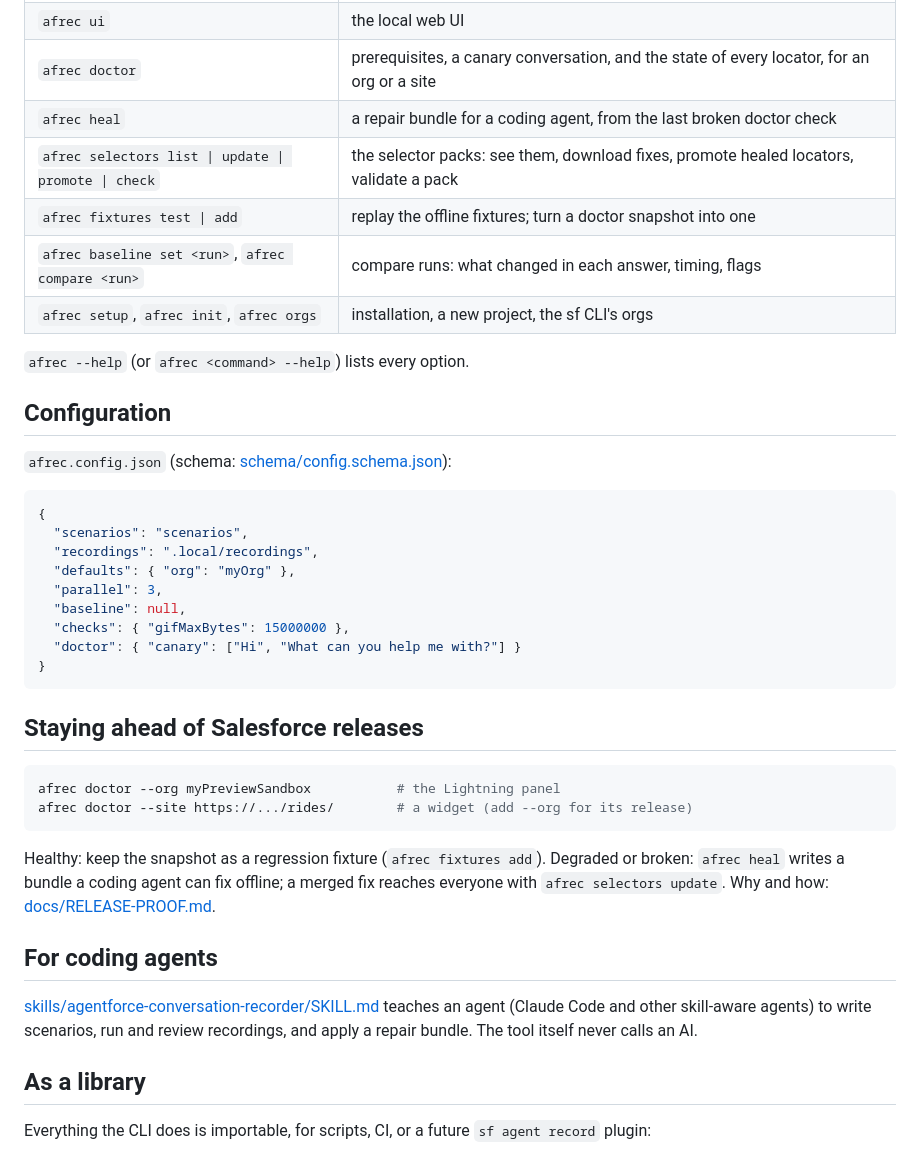
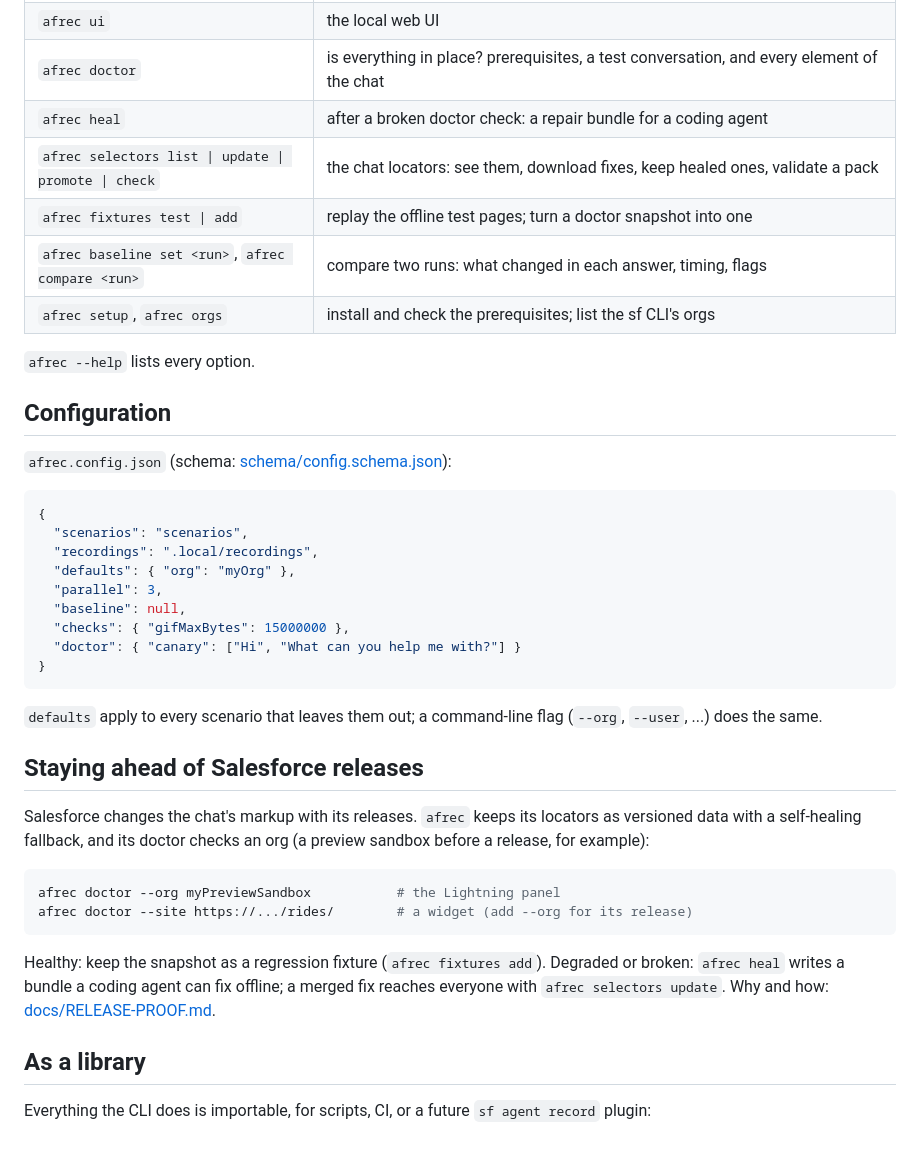
Before and after one commit to tprouvot/agentforce-conversation-recorder, a Markdown page: README.md, the part around one of its changes. Drawn GitHub-style.

````diff
--- a/README.md
+++ b/README.md
@@ -100,12 +136,12 @@ Through the sf CLI, never by typing passwords:
 | `afrec ui` | the local web UI |
-| `afrec doctor` | prerequisites, a canary conversation, and the state of every locator, for an org or a site |
-| `afrec heal` | a repair bundle for a coding agent, from the last broken doctor check |
-| `afrec selectors list \| update \| promote \| check` | the selector packs: see them, download fixes, promote healed locators, validate a pack |
-| `afrec fixtures test \| add` | replay the offline fixtures; turn a doctor snapshot into one |
-| `afrec baseline set <run>`, `afrec compare <run>` | compare runs: what changed in each answer, timing, flags |
-| `afrec setup`, `afrec init`, `afrec orgs` | installation, a new project, the sf CLI's orgs |
+| `afrec doctor` | is everything in place? prerequisites, a test conversation, and every element of the chat |
+| `afrec heal` | after a broken doctor check: a repair bundle for a coding agent |
+| `afrec selectors list \| update \| promote \| check` | the chat locators: see them, download fixes, keep healed ones, validate a pack |
+| `afrec fixtures test \| add` | replay the offline test pages; turn a doctor snapshot into one |
+| `afrec baseline set <run>`, `afrec compare <run>` | compare two runs: what changed in each answer, timing, flags |
+| `afrec setup`, `afrec orgs` | install and check the prerequisites; list the sf CLI's orgs |
 
-`afrec --help` (or `afrec <command> --help`) lists every option.
+`afrec --help` lists every option.
 
 ## Configuration
 
@@ -123,7 +159,12 @@ Through the sf CLI, never by typing passwords:
 }
 ```
 
+`defaults` apply to every scenario that leaves them out; a command-line flag (`--org`, `--user`, ...) does the same.
+
 ## Staying ahead of Salesforce releases
+
+Salesforce changes the chat's markup with its releases. `afrec` keeps its locators as versioned data with a
+self-healing fallback, and its doctor checks an org (a preview sandbox before a release, for example):
 
 ```sh
 afrec doctor --org myPreviewSandbox           # the Lightning panel
@@ -133,12 +174,6 @@ afrec doctor --site https://.../rides/        # a widget (add --org for its rele
 Healthy: keep the snapshot as a regression fixture (`afrec fixtures add`). Degraded or broken: `afrec heal` writes
 a bundle a coding agent can fix offline; a merged fix reaches everyone with `afrec selectors update`. Why and how:
 [docs/RELEASE-PROOF.md](docs/RELEASE-PROOF.md).
-
-## For coding agents
-
-[skills/agentforce-conversation-recorder/SKILL.md](skills/agentforce-conversation-recorder/SKILL.md) teaches an
-agent (Claude Code and other skill-aware agents) to write scenarios, run and review recordings, and apply a repair
-bundle. The tool itself never calls an AI.
 
 ## As a library
 
````
Also changed, not shown: other parts of README.md (+109 -73 lines).
